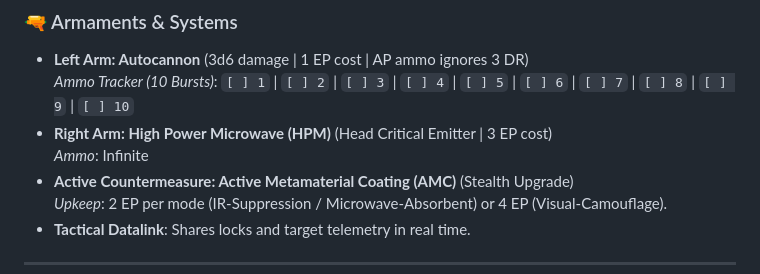
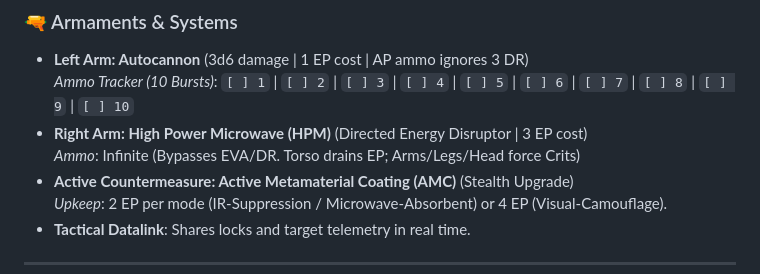
Before and after one commit to magnentius/iron-protocol, a Markdown page: record_sheets.md, the part around the change. Rendered like a GitHub page.

```diff
--- a/record_sheets.md
+++ b/record_sheets.md
@@ -40,8 +40,8 @@ Use these pre-populated record sheets to track reactor energy, armor degradation
 ### 🔫 Armaments & Systems
 * **Left Arm: Autocannon** (3d6 damage | 1 EP cost | AP ammo ignores 3 DR)
   *Ammo Tracker (10 Bursts)*: `[ ] 1` | `[ ] 2` | `[ ] 3` | `[ ] 4` | `[ ] 5` | `[ ] 6` | `[ ] 7` | `[ ] 8` | `[ ] 9` | `[ ] 10`
-* **Right Arm: High Power Microwave (HPM)** (Head Critical Emitter | 3 EP cost)
-  *Ammo*: Infinite
+* **Right Arm: High Power Microwave (HPM)** (Directed Energy Disruptor | 3 EP cost)
+  *Ammo*: Infinite (Bypasses EVA/DR. Torso drains EP; Arms/Legs/Head force Crits)
 * **Active Countermeasure: Active Metamaterial Coating (AMC)** (Stealth Upgrade)
   *Upkeep*: 2 EP per mode (IR-Suppression / Microwave-Absorbent) or 4 EP (Visual-Camouflage).
 * **Tactical Datalink**: Shares locks and target telemetry in real time.
```
Also changed, not shown: rules.md (+1 -1 lines).
